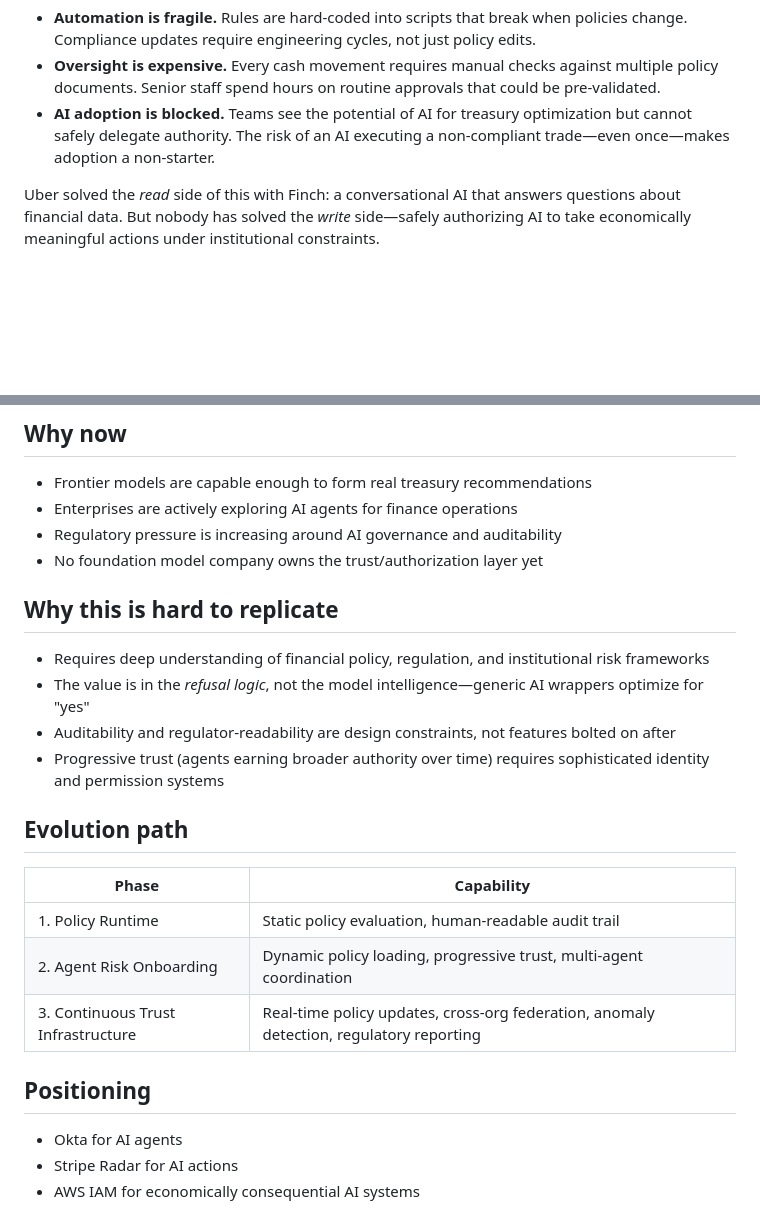
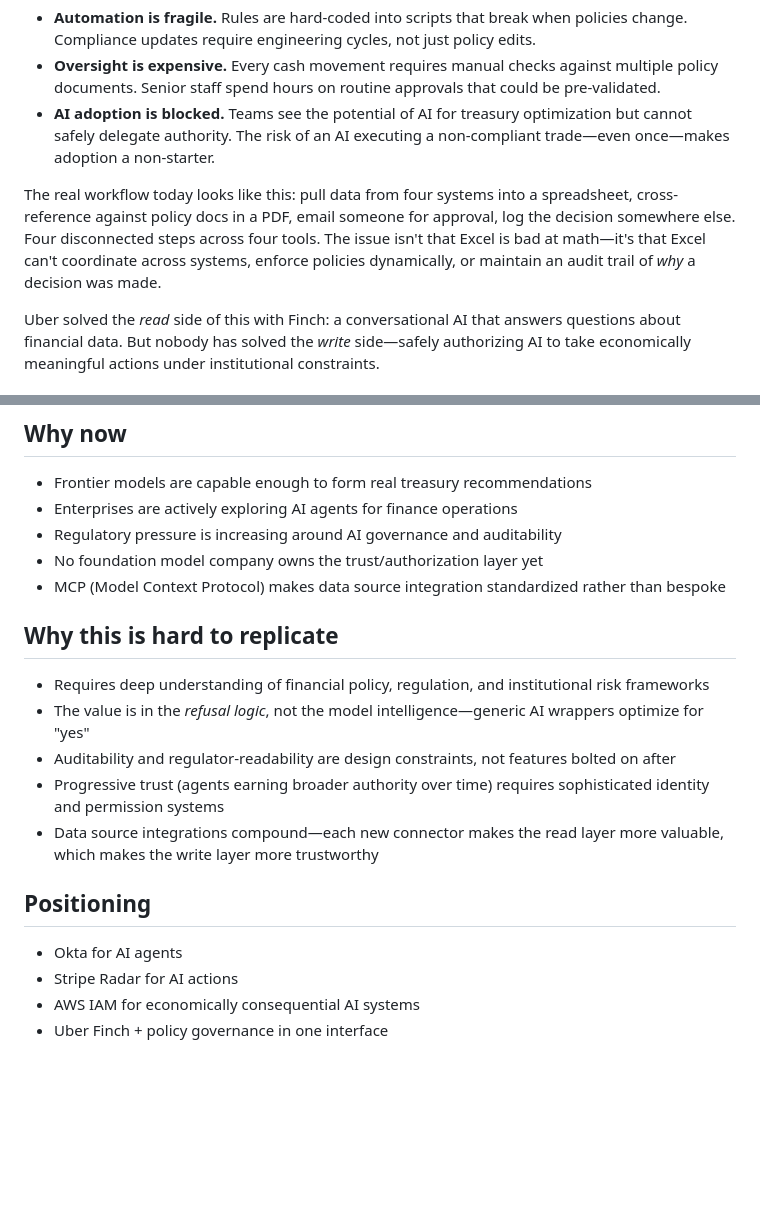
Before and after one commit to timothyglynn-personal/claude-policy-runtime, a Markdown page: PRD.md, 2 parts joined by grey strips. Rendered like a GitHub page; blank space fills up the shorter version.

```diff
--- a/PRD.md
+++ b/PRD.md
@@ -14,6 +14,8 @@ This creates three compounding problems:
 * **Oversight is expensive.** Every cash movement requires manual checks against multiple policy documents. Senior staff spend hours on routine approvals that could be pre-validated.
 * **AI adoption is blocked.** Teams see the potential of AI for treasury optimization but cannot safely delegate authority. The risk of an AI executing a non-compliant trade—even once—makes adoption a non-starter.
 
+The real workflow today looks like this: pull data from four systems into a spreadsheet, cross-reference against policy docs in a PDF, email someone for approval, log the decision somewhere else. Four disconnected steps across four tools. The issue isn't that Excel is bad at math—it's that Excel can't coordinate across systems, enforce policies dynamically, or maintain an audit trail of *why* a decision was made.
+
 Uber solved the *read* side of this with Finch: a conversational AI that answers questions about financial data. But nobody has solved the *write* side—safely authorizing AI to take economically meaningful actions under institutional constraints.
 
 ## Insight
@@ -40,6 +78,7 @@ A policy runtime that governs whether an AI agent is allowed to perform economic
 * Enterprises are actively exploring AI agents for finance operations
 * Regulatory pressure is increasing around AI governance and auditability
 * No foundation model company owns the trust/authorization layer yet
+* MCP (Model Context Protocol) makes data source integration standardized rather than bespoke
 
 ## Why this is hard to replicate
 
@@ -47,17 +86,11 @@ A policy runtime that governs whether an AI agent is allowed to perform economic
 * The value is in the *refusal logic*, not the model intelligence—generic AI wrappers optimize for "yes"
 * Auditability and regulator-readability are design constraints, not features bolted on after
 * Progressive trust (agents earning broader authority over time) requires sophisticated identity and permission systems
-
-## Evolution path
-
-| Phase | Capability |
-|-------|-----------|
-| 1. Policy Runtime | Static policy evaluation, human-readable audit trail |
-| 2. Agent Risk Onboarding | Dynamic policy loading, progressive trust, multi-agent coordination |
-| 3. Continuous Trust Infrastructure | Real-time policy updates, cross-org federation, anomaly detection, regulatory reporting |
+* Data source integrations compound—each new connector makes the read layer more valuable, which makes the write layer more trustworthy
 
 ## Positioning
 
 * Okta for AI agents
 * Stripe Radar for AI actions
 * AWS IAM for economically consequential AI systems
+* Uber Finch + policy governance in one interface
```
Also changed, not shown: other parts of PRD.md (+39 -3 lines).
